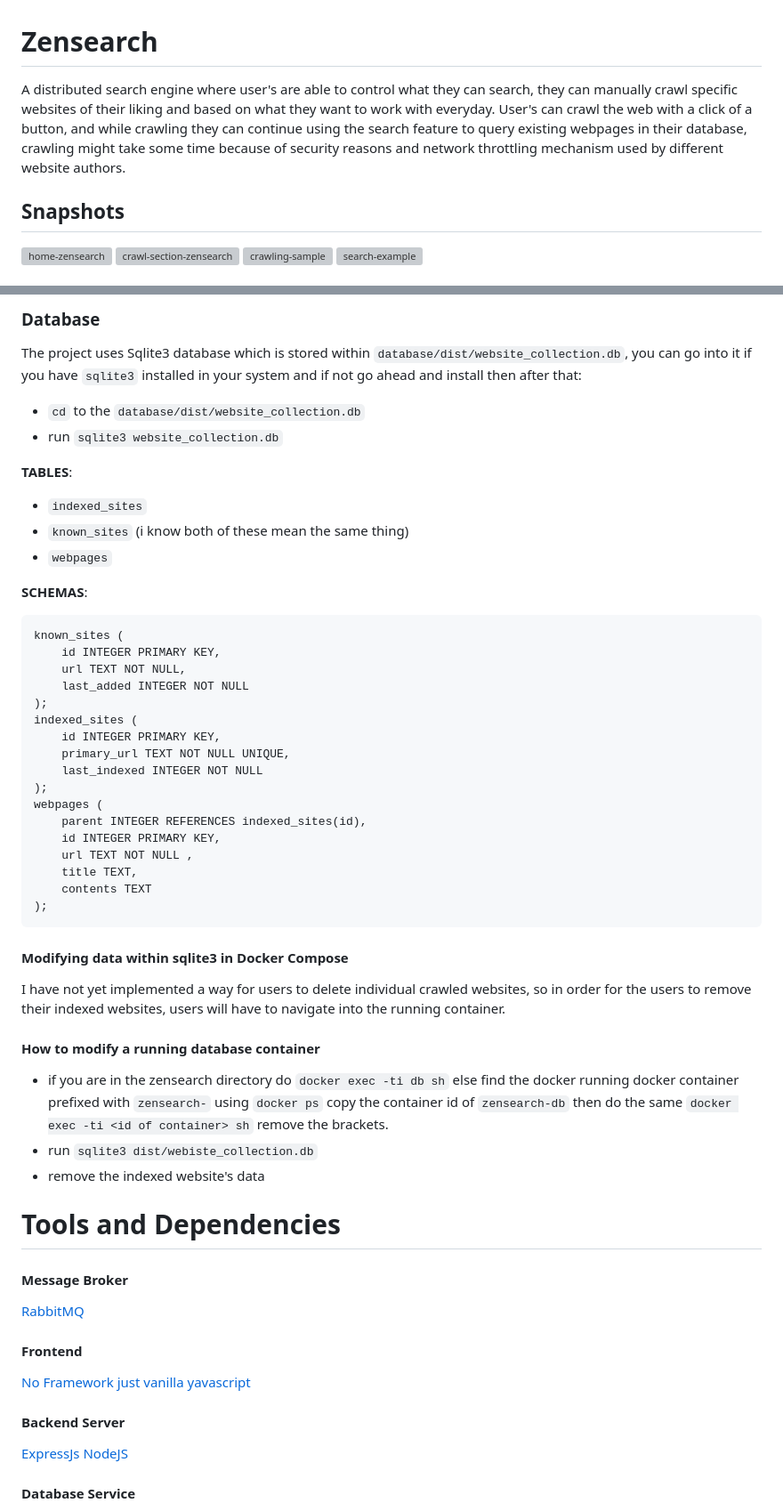
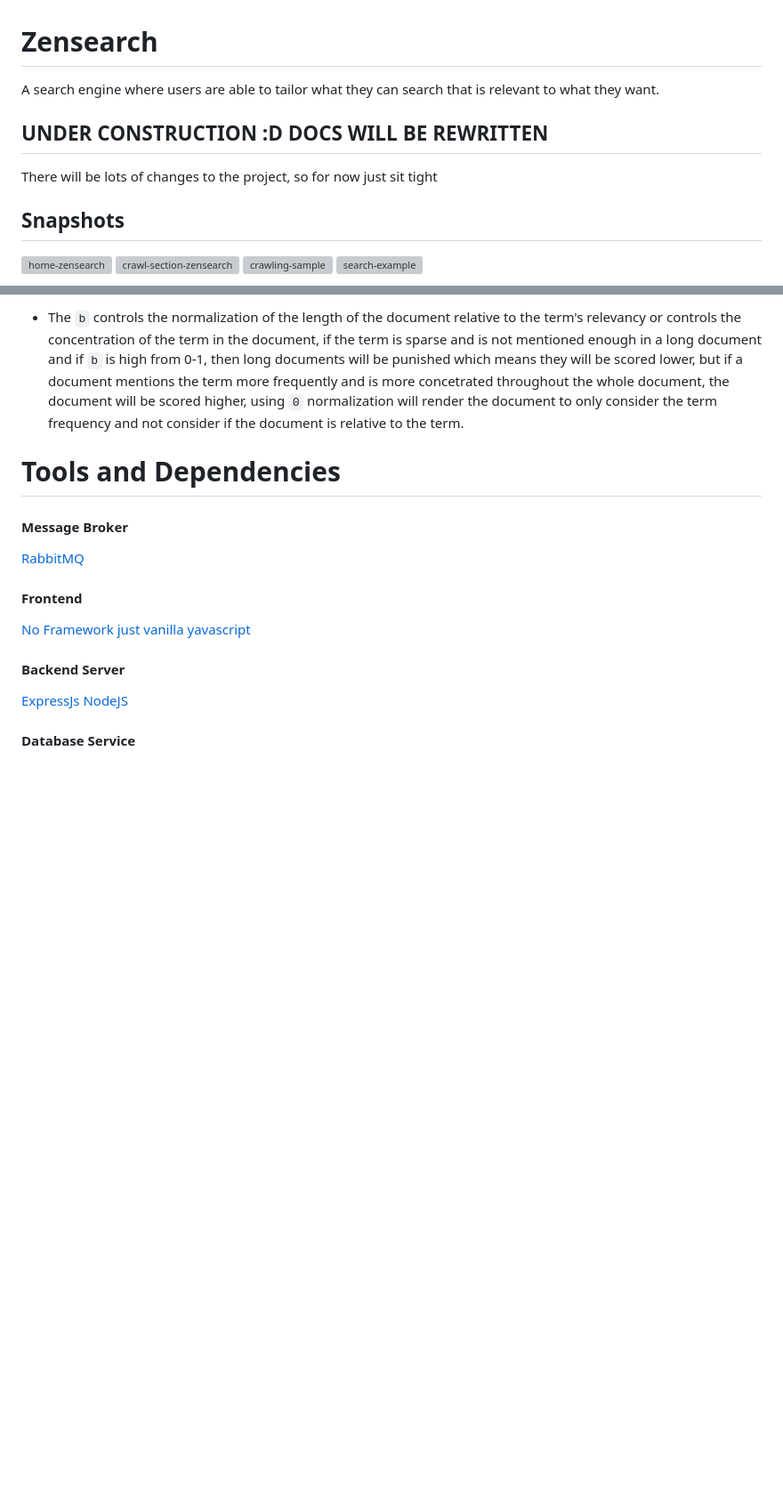
Before and after one commit to francccisss/zensearch, a Markdown page: README.md, 2 parts joined by grey strips. Shown at 89% size. Rendered like a GitHub page; blank space fills up the shorter version; grey boxes are pictures that could not be loaded.

Commit message:
Update README.md
Big changes

````diff
--- a/README.md
+++ b/README.md
@@ -1,6 +1,7 @@
 # Zensearch
-A distributed search engine where user's are able to control what they can search, they can manually crawl specific websites of their liking and based on what they want to work with everyday. User's can crawl the web with a click of a button, and while crawling they can continue using the search feature to query existing webpages in their database, crawling might take some time because of security reasons and network throttling mechanism used by different website authors.
-
+A search engine where users are able to tailor what they can search that is relevant to what they want.
+## UNDER CONSTRUCTION :D DOCS WILL BE REWRITTEN
+There will be lots of changes to the project, so for now just sit tight
 
 ## Snapshots
 ![home-zensearch](https://github.com/user-attachments/assets/2851b18b-ea47-4e81-9e3b-9f9daa912b4c)
@@ -91,46 +26,5 @@ docker compose up
-### Database
-The project uses Sqlite3 database which is stored within `database/dist/website_collection.db`, you can go into it if you have `sqlite3` installed in your system and if not go ahead and install then after that:
-- `cd` to the `database/dist/website_collection.db`
-- run `sqlite3 website_collection.db`
-
-**TABLES**:
-- `indexed_sites`
-- `known_sites` (i know both of these mean the same thing)
-- `webpages`
-
-**SCHEMAS**:
-```
-known_sites (
-    id INTEGER PRIMARY KEY,
-    url TEXT NOT NULL,
-    last_added INTEGER NOT NULL
-);
-indexed_sites (
-    id INTEGER PRIMARY KEY,
-    primary_url TEXT NOT NULL UNIQUE,
-    last_indexed INTEGER NOT NULL
-);
-webpages (
-    parent INTEGER REFERENCES indexed_sites(id),
-    id INTEGER PRIMARY KEY,
-    url TEXT NOT NULL ,
-    title TEXT,
-    contents TEXT
-);
-```
-
-#### Modifying data within sqlite3 in Docker Compose
-I have not yet implemented a way for users to delete individual crawled websites, so in order for the users to remove their indexed websites, users will have to navigate into the running container.
-
-#### How to modify a running database container
-- if you are in the zensearch directory do `docker exec -ti db sh` else find the docker running docker container prefixed with `zensearch-` using `docker ps` copy the container id of `zensearch-db` then do the same `docker exec -ti <id of container> sh` remove the brackets.
-- run `sqlite3 dist/webiste_collection.db`
-- remove the indexed website's data
-
-
-
-
-
+- The `b` controls the normalization of the length of the document relative to the term's relevancy or controls the concentration of the term in the document, if the term is sparse and is not mentioned enough in a long document and if `b` is high from 0-1, then long documents will be punished which means they will be scored lower, but if a document mentions the term more frequently and is more concetrated throughout the whole document, the document will be scored higher,
+using `0` normalization will render the document to only consider the term frequency and not consider if the document is relative to the term.
 
 # Tools and Dependencies
 
````
Also changed, not shown: other parts of README.md (+2 -67 lines).
